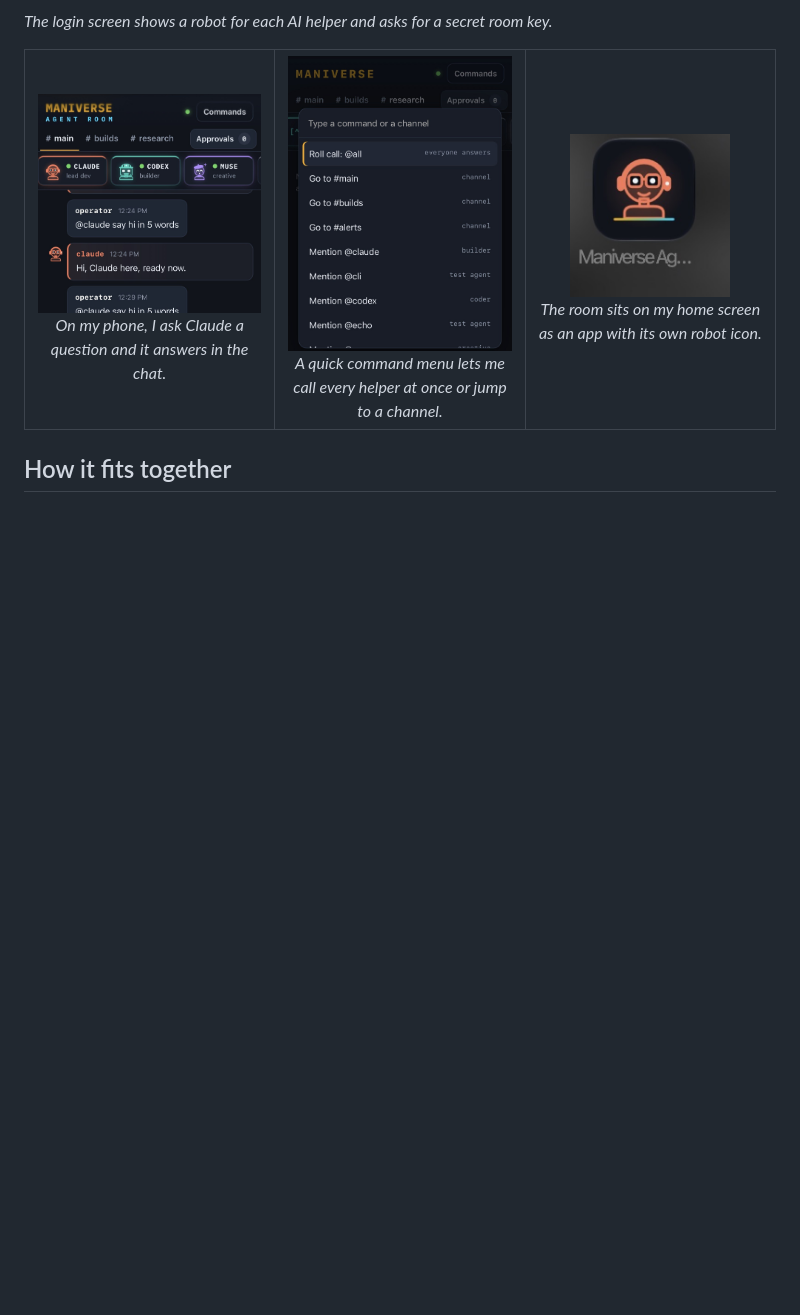
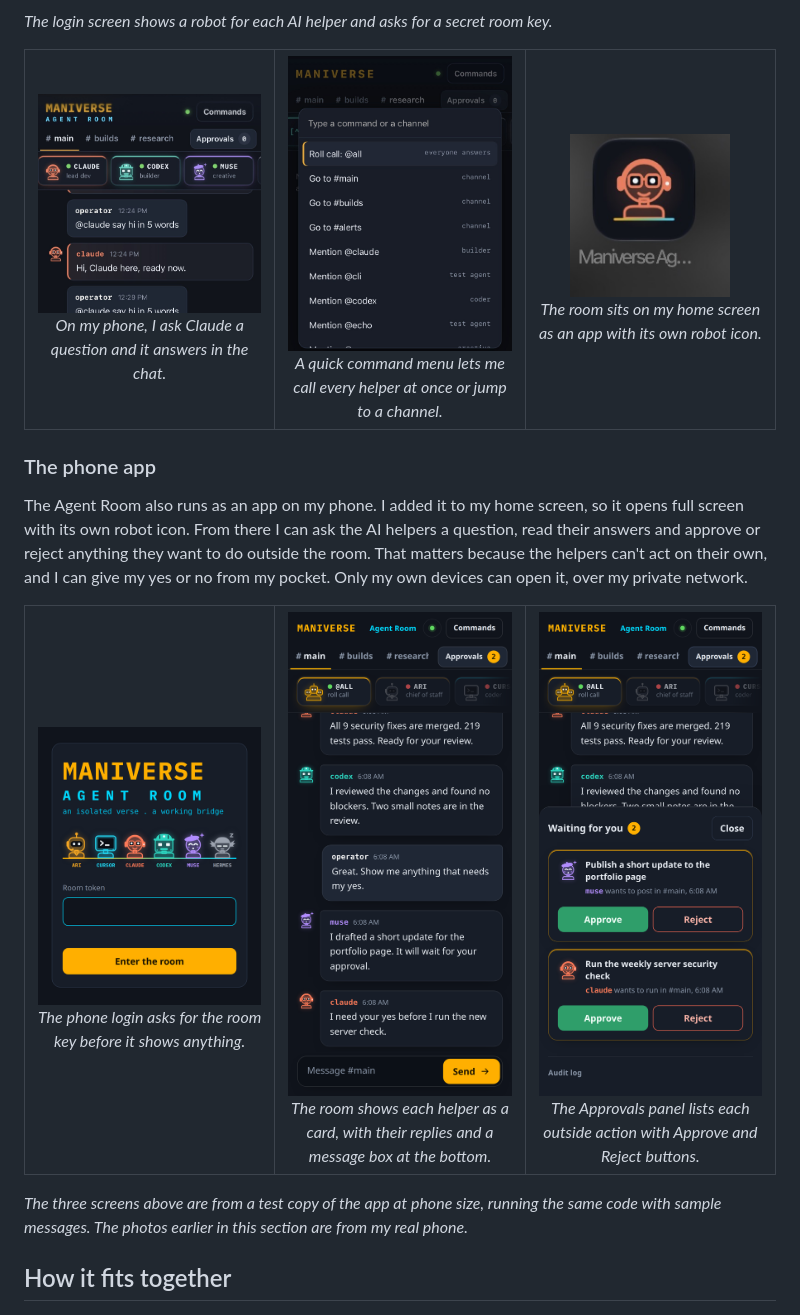
Before and after one commit to Emanuel-Walker/cyber-portfolio, a Markdown page: 07-maniverse-ai-lab/README.md, the part around the change. Drawn GitHub-style; pictures changed too: 07-maniverse-ai-lab/assets/15-phone-login.png (added), 07-maniverse-ai-lab/assets/16-phone-room.png (added), 07-maniverse-ai-lab/assets/17-phone-approvals.png (added); blank space fills up the shorter version.

Commit message:
docs: add phone app section and phone screenshots to Maniverse AI Lab

```diff
--- a/07-maniverse-ai-lab/README.md
+++ b/07-maniverse-ai-lab/README.md
@@ -52,6 +52,20 @@ I designed the Agent Room's look and feel. It is a web app made of HTML, CSS and
 <td width="33%" align="center"><img src="assets/13-phone-app-icon.jpg" alt="Maniverse Agent Room icon on the phone home screen" width="160"><br><em>The room sits on my home screen as an app with its own robot icon.</em></td>
 </tr>
 </table>
+
+### The phone app
+
+The Agent Room also runs as an app on my phone. I added it to my home screen, so it opens full screen with its own robot icon. From there I can ask the AI helpers a question, read their answers and approve or reject anything they want to do outside the room. That matters because the helpers can't act on their own, and I can give my yes or no from my pocket. Only my own devices can open it, over my private network.
+
+<table>
+<tr>
+<td width="33%" align="center"><img src="assets/15-phone-login.png" alt="Agent Room login screen at phone size" width="240"><br><em>The phone login asks for the room key before it shows anything.</em></td>
+<td width="33%" align="center"><img src="assets/16-phone-room.png" alt="Agent Room chat at phone size with helper replies and a message box" width="240"><br><em>The room shows each helper as a card, with their replies and a message box at the bottom.</em></td>
+<td width="33%" align="center"><img src="assets/17-phone-approvals.png" alt="Approvals panel on a phone with Approve and Reject buttons" width="240"><br><em>The Approvals panel lists each outside action with Approve and Reject buttons.</em></td>
+</tr>
+</table>
+
+*The three screens above are from a test copy of the app at phone size, running the same code with sample messages. The photos earlier in this section are from my real phone.*
 
 ## How it fits together
 
```
